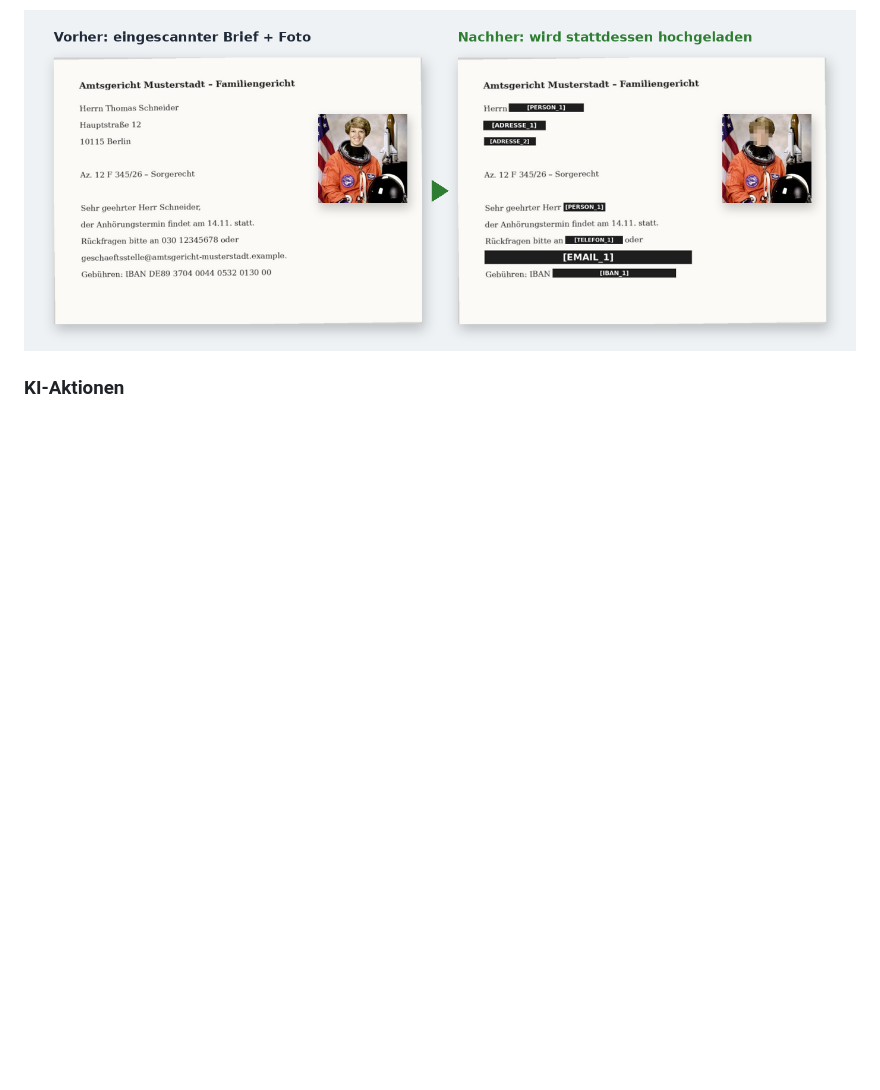
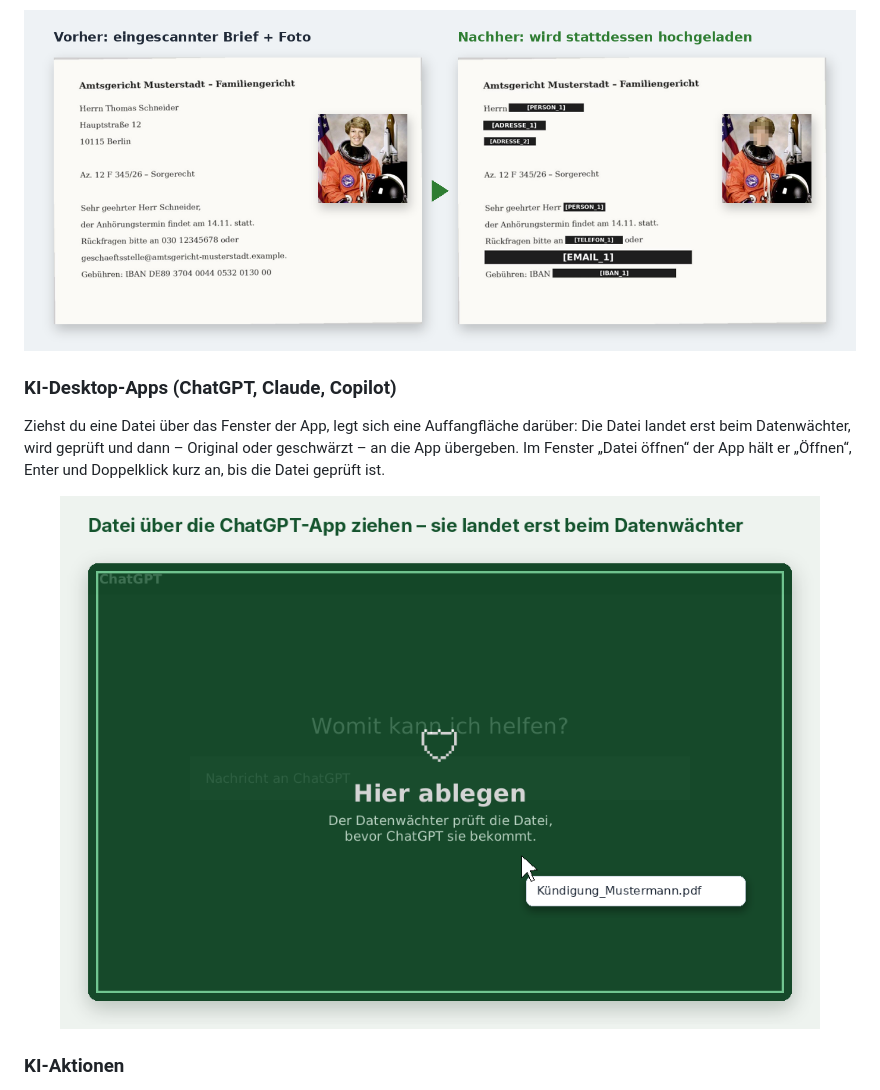
Before and after one commit to SushiMan20/DatenWaechter, a Markdown page: README.md, the part around the change. Rendered like a GitHub page; pictures changed too: docs/drop-schutz.png (added); blank space fills up the shorter version.

Commit message:
README: Bild zum Drop-Schutz; Praxistest mit Zeitgrenzen; Auffangfläche etwas durchsichtiger

```diff
--- a/README.md
+++ b/README.md
@@ -75,6 +75,14 @@ Aus einem eingescannten Brief wird ein geschwärztes PDF, aus einem Foto eines m
 nur die rechte Fassung. Die echten Werte stehen in der Datei nicht mehr drin.
 
 ![Vorher/Nachher](docs/schwaerzung.png)
+
+### KI-Desktop-Apps (ChatGPT, Claude, Copilot)
+
+Ziehst du eine Datei über das Fenster der App, legt sich eine Auffangfläche darüber: Die Datei landet erst beim
+Datenwächter, wird geprüft und dann – Original oder geschwärzt – an die App übergeben. Im Fenster „Datei öffnen“ der App
+hält er „Öffnen“, Enter und Doppelklick kurz an, bis die Datei geprüft ist.
+
+<p align="center"><img src="docs/drop-schutz.png" alt="Auffangfläche über der ChatGPT-App beim Hineinziehen einer Datei" width="760"></p>
 
 ### KI-Aktionen
 
```
Also changed, not shown: 2 other files.
